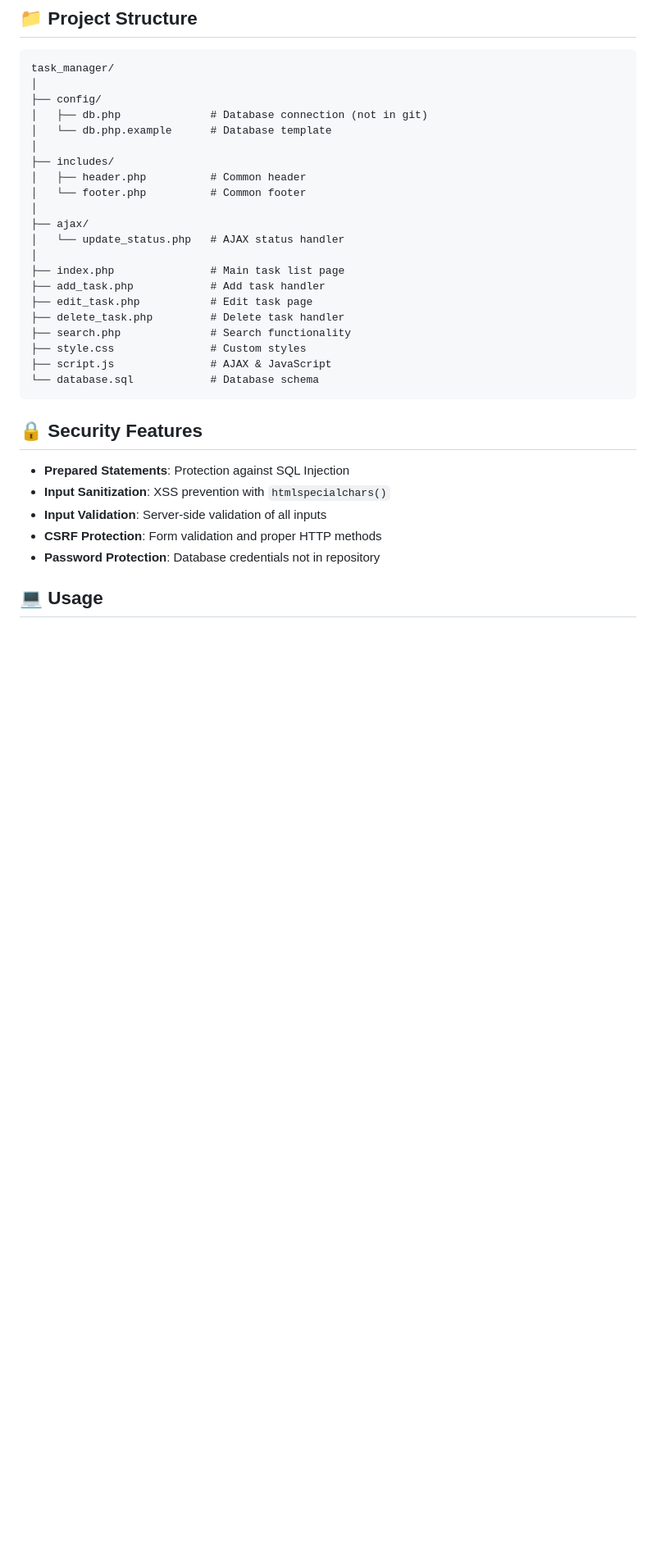
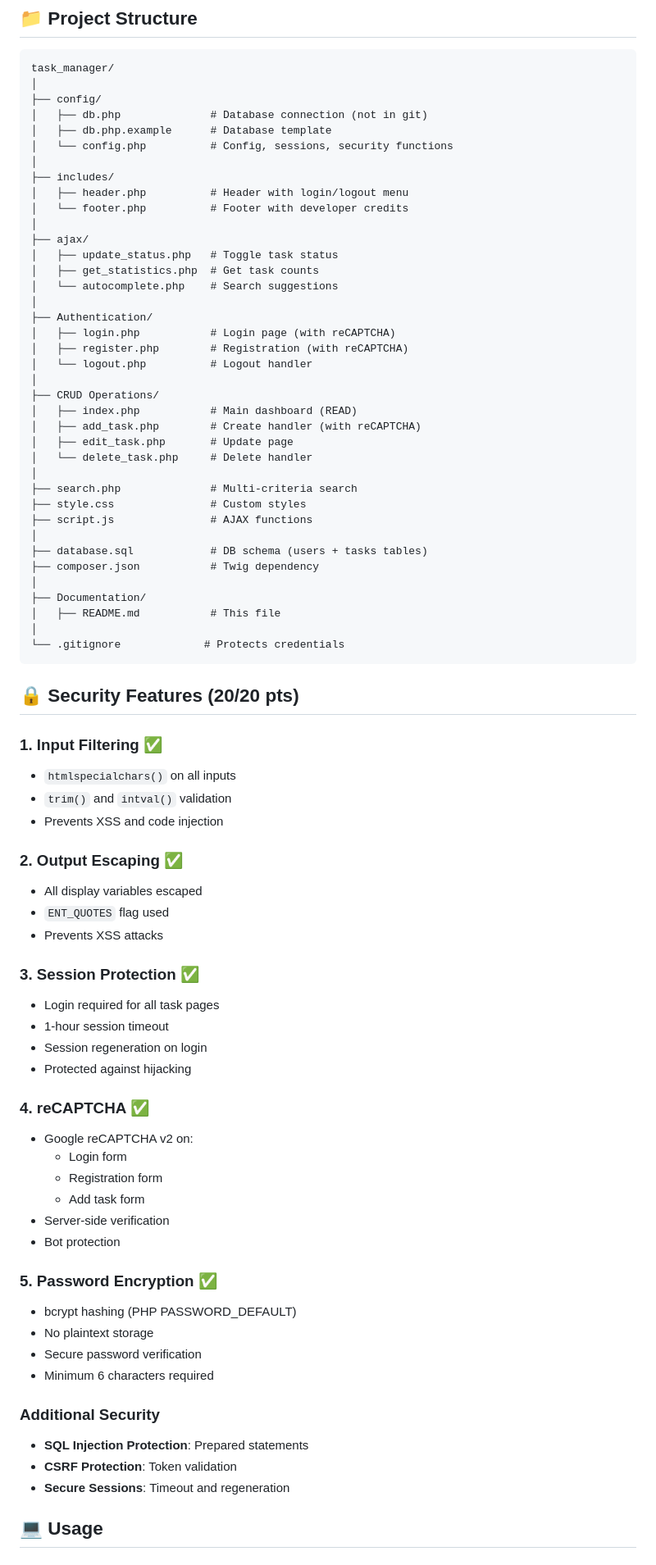
Before and after one commit to 2503539-lab/task-manager-full-stack, a Markdown page: README.md, the part around the change printed below. Shown: that part at 82% size. GitHub-like rendering; blank space fills up the shorter version.

Commit message:
Update README with complete feature list and rubric breakdown

````diff
--- a/README.md
+++ b/README.md
@@ -68,32 +82,78 @@ task_manager/
 │
 ├── config/
 │   ├── db.php              # Database connection (not in git)
-│   └── db.php.example      # Database template
+│   ├── db.php.example      # Database template
+│   └── config.php          # Config, sessions, security functions
 │
 ├── includes/
-│   ├── header.php          # Common header
-│   └── footer.php          # Common footer
+│   ├── header.php          # Header with login/logout menu
+│   └── footer.php          # Footer with developer credits
 │
 ├── ajax/
-│   └── update_status.php   # AJAX status handler
+│   ├── update_status.php   # Toggle task status
+│   ├── get_statistics.php  # Get task counts
+│   └── autocomplete.php    # Search suggestions
 │
-├── index.php               # Main task list page
-├── add_task.php            # Add task handler
-├── edit_task.php           # Edit task page
-├── delete_task.php         # Delete task handler
-├── search.php              # Search functionality
+├── Authentication/
+│   ├── login.php           # Login page (with reCAPTCHA)
+│   ├── register.php        # Registration (with reCAPTCHA)
+│   └── logout.php          # Logout handler
+│
+├── CRUD Operations/
+│   ├── index.php           # Main dashboard (READ)
+│   ├── add_task.php        # Create handler (with reCAPTCHA)
+│   ├── edit_task.php       # Update page
+│   └── delete_task.php     # Delete handler
+│
+├── search.php              # Multi-criteria search
 ├── style.css               # Custom styles
-├── script.js               # AJAX & JavaScript
-└── database.sql            # Database schema
+├── script.js               # AJAX functions
+│
+├── database.sql            # DB schema (users + tasks tables)
+├── composer.json           # Twig dependency
+│
+├── Documentation/
+│   ├── README.md           # This file
+│
+└── .gitignore             # Protects credentials
 ```
 
-## 🔒 Security Features
+## 🔒 Security Features (20/20 pts)
 
-- **Prepared Statements**: Protection against SQL Injection
-- **Input Sanitization**: XSS prevention with `htmlspecialchars()`
-- **Input Validation**: Server-side validation of all inputs
-- **CSRF Protection**: Form validation and proper HTTP methods
-- **Password Protection**: Database credentials not in repository
+### **1. Input Filtering** ✅
+- `htmlspecialchars()` on all inputs
+- `trim()` and `intval()` validation
+- Prevents XSS and code injection
+
+### **2. Output Escaping** ✅
+- All display variables escaped
+- `ENT_QUOTES` flag used
+- Prevents XSS attacks
+
+### **3. Session Protection** ✅
+- Login required for all task pages
+- 1-hour session timeout
+- Session regeneration on login
+- Protected against hijacking
+
+### **4. reCAPTCHA** ✅
+- Google reCAPTCHA v2 on:
+  - Login form
+  - Registration form
+  - Add task form
+- Server-side verification
+- Bot protection
+
+### **5. Password Encryption** ✅
+- bcrypt hashing (PHP PASSWORD_DEFAULT)
+- No plaintext storage
+- Secure password verification
+- Minimum 6 characters required
+
+### **Additional Security**
+- **SQL Injection Protection**: Prepared statements
+- **CSRF Protection**: Token validation
+- **Secure Sessions**: Timeout and regeneration
 
 ## 💻 Usage
 
````
Also changed, not shown: other parts of README.md (+28 -10 lines).
